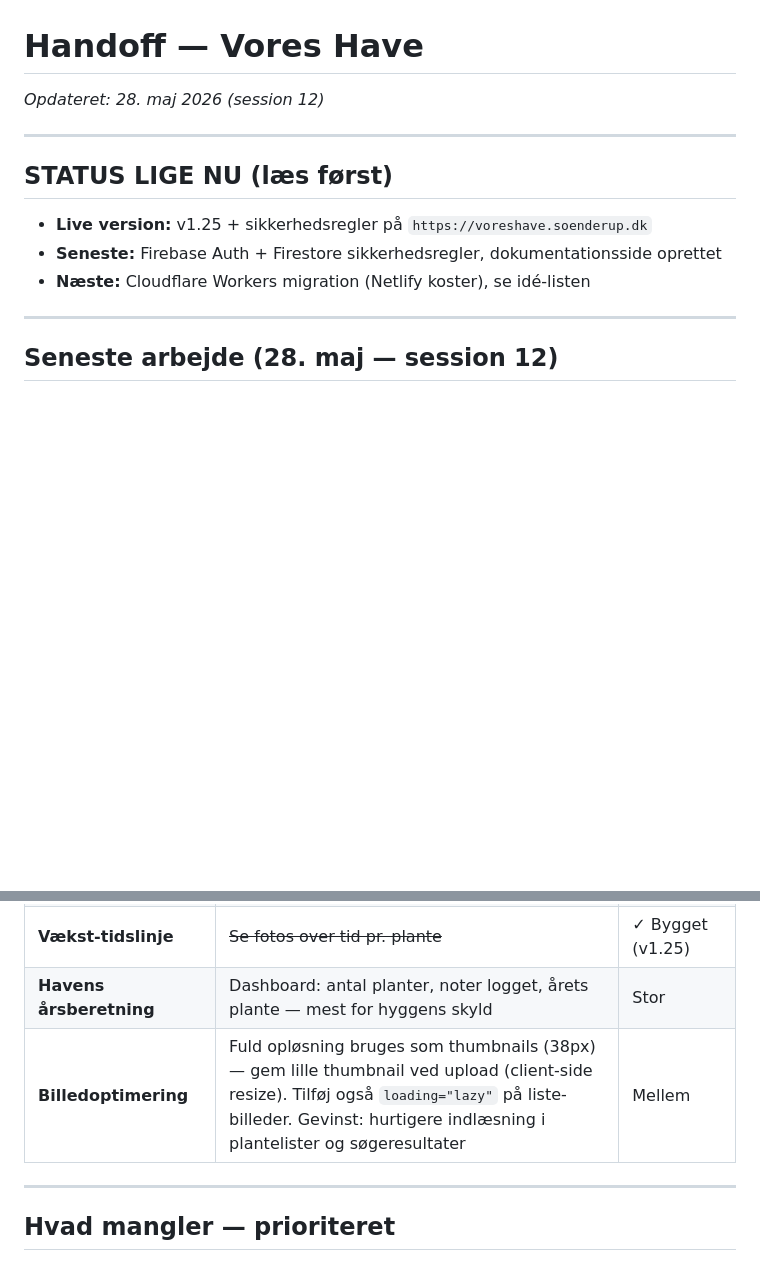
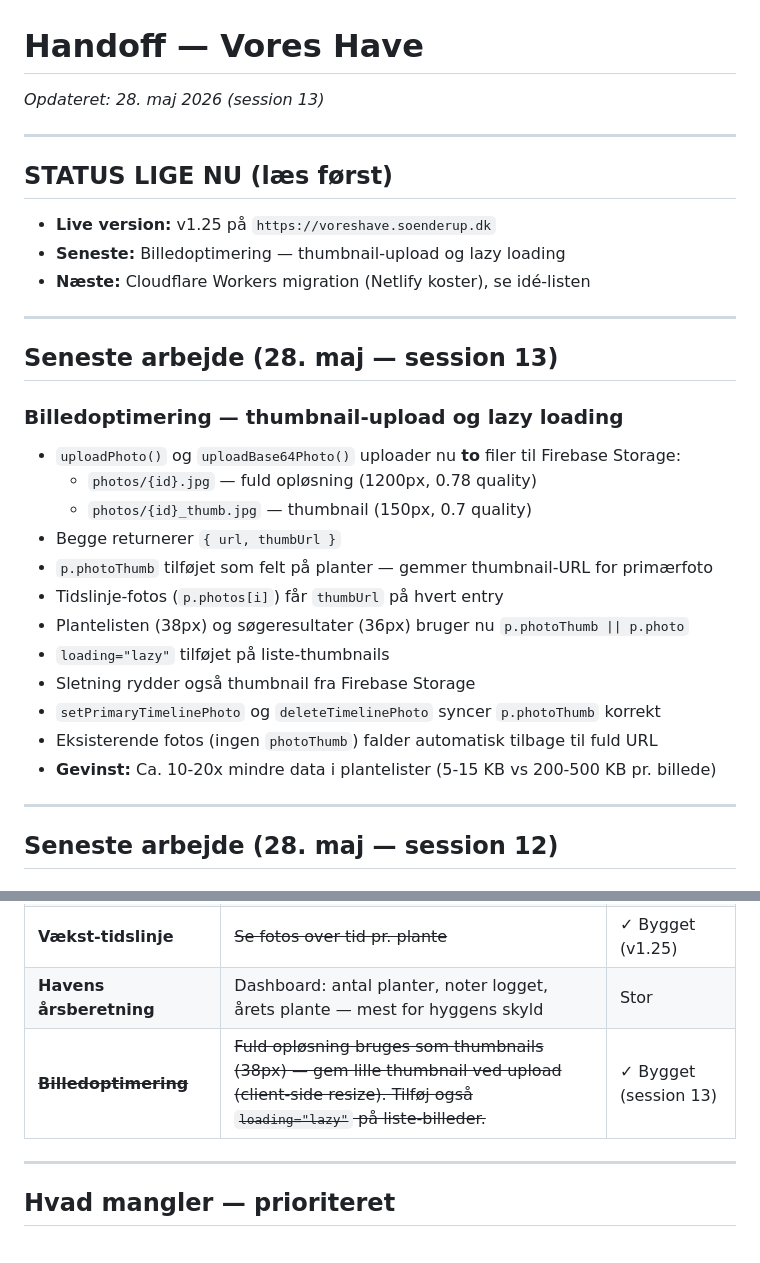
Before and after one commit to soenderup/voreshave, a Markdown page: handoff.md, 2 parts joined by grey strips. GitHub-like rendering; blank space fills up the shorter version.

Commit message:
docs: opdater handoff — session 13 komplet

```diff
--- a/handoff.md
+++ b/handoff.md
@@ -1,13 +1,32 @@
 # Handoff — Vores Have
-*Opdateret: 28. maj 2026 (session 12)*
+*Opdateret: 28. maj 2026 (session 13)*
 
 ---
 
 ## STATUS LIGE NU (læs først)
 
-- **Live version:** v1.25 + sikkerhedsregler på `https://voreshave.soenderup.dk`
-- **Seneste:** Firebase Auth + Firestore sikkerhedsregler, dokumentationsside oprettet
+- **Live version:** v1.25 på `https://voreshave.soenderup.dk`
+- **Seneste:** Billedoptimering — thumbnail-upload og lazy loading
 - **Næste:** Cloudflare Workers migration (Netlify koster), se idé-listen
+
+---
+
+## Seneste arbejde (28. maj — session 13)
+
+### Billedoptimering — thumbnail-upload og lazy loading
+
+- `uploadPhoto()` og `uploadBase64Photo()` uploader nu **to** filer til Firebase Storage:
+  - `photos/{id}.jpg` — fuld opløsning (1200px, 0.78 quality)
+  - `photos/{id}_thumb.jpg` — thumbnail (150px, 0.7 quality)
+- Begge returnerer `{ url, thumbUrl }`
+- `p.photoThumb` tilføjet som felt på planter — gemmer thumbnail-URL for primærfoto
+- Tidslinje-fotos (`p.photos[i]`) får `thumbUrl` på hvert entry
+- Plantelisten (38px) og søgeresultater (36px) bruger nu `p.photoThumb || p.photo`
+- `loading="lazy"` tilføjet på liste-thumbnails
+- Sletning rydder også thumbnail fra Firebase Storage
+- `setPrimaryTimelinePhoto` og `deleteTimelinePhoto` syncer `p.photoThumb` korrekt
+- Eksisterende fotos (ingen `photoThumb`) falder automatisk tilbage til fuld URL
+- **Gevinst:** Ca. 10-20x mindre data i plantelister (5-15 KB vs 200-500 KB pr. billede)
 
 ---
 
@@ -491,7 +510,7 @@ Brainstormet 26. maj — ingen rækkefølge, ingen deadline:
 | **Havens årskalender** | Månedsoversigt: hvad blomstrer, høstes, beskæres hvornår — genereret pr. plante | Mellem |
 | **Vækst-tidslinje** | ~~Se fotos over tid pr. plante~~ | ✓ Bygget (v1.25) |
 | **Havens årsberetning** | Dashboard: antal planter, noter logget, årets plante — mest for hyggens skyld | Stor |
-| **Billedoptimering** | Fuld opløsning bruges som thumbnails (38px) — gem lille thumbnail ved upload (client-side resize). Tilføj også `loading="lazy"` på liste-billeder. Gevinst: hurtigere indlæsning i plantelister og søgeresultater | Mellem |
+| **~~Billedoptimering~~** | ~~Fuld opløsning bruges som thumbnails (38px) — gem lille thumbnail ved upload (client-side resize). Tilføj også `loading="lazy"` på liste-billeder.~~ | ✓ Bygget (session 13) |
 
 ---
 
```
